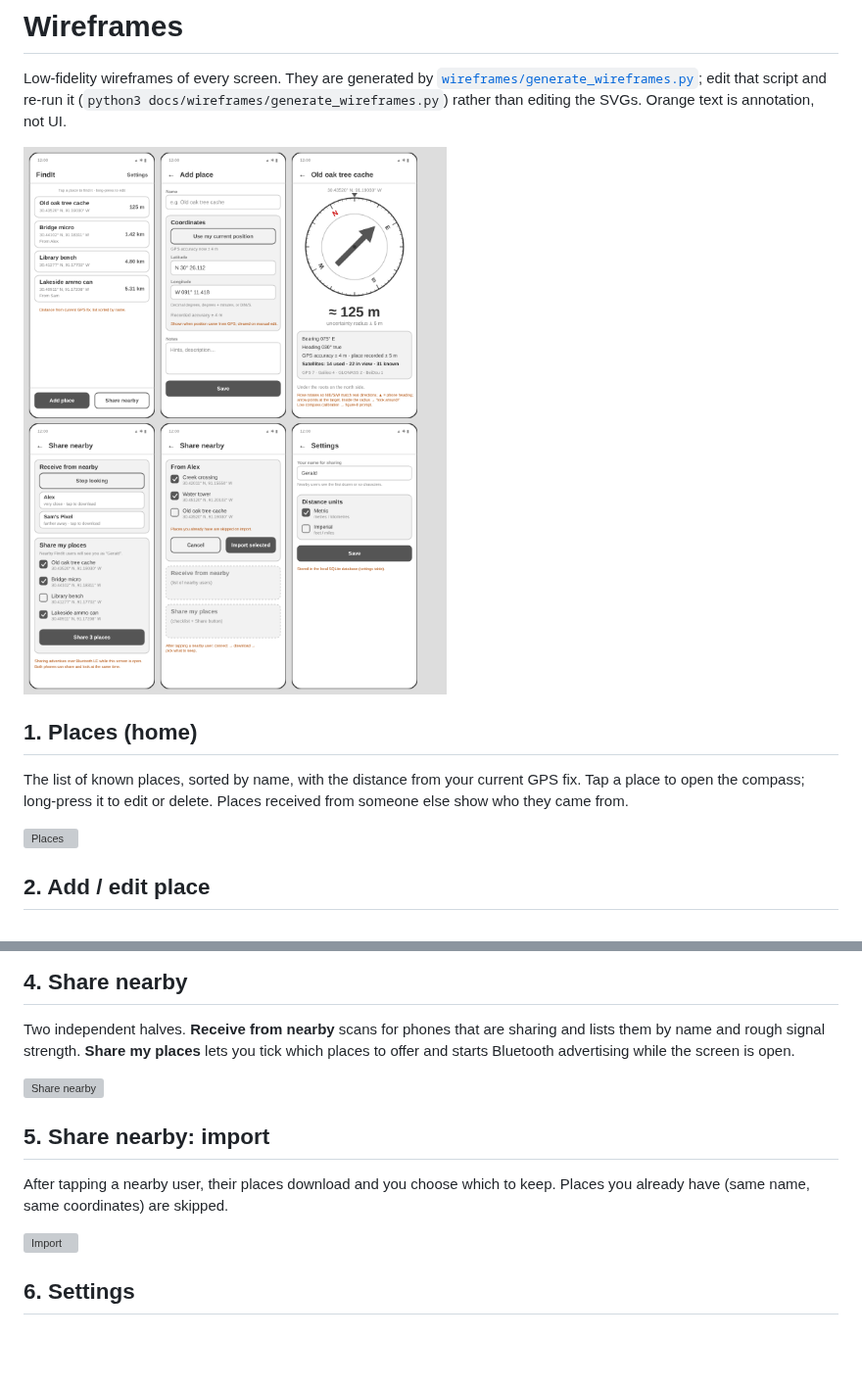
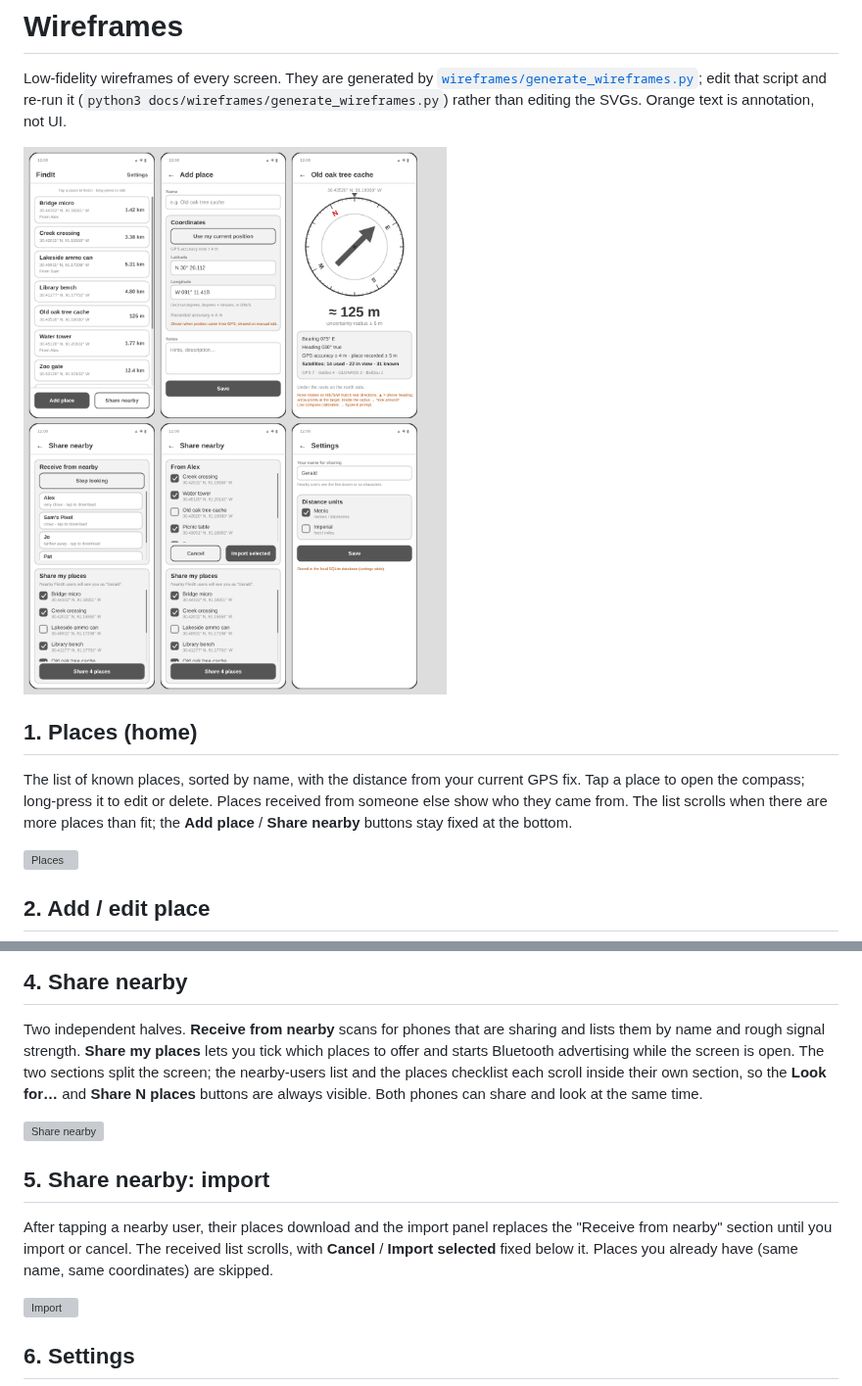
Before and after one commit to gwlester/FindIt, a Markdown page: docs/wireframes.md, 2 parts joined by grey strips. Shown at 98% size. Drawn GitHub-style; pictures changed too: docs/wireframes/overview.png; blank space fills up the shorter version; grey boxes are pictures that could not be loaded.

```diff
--- a/docs/wireframes.md
+++ b/docs/wireframes.md
@@ -11,7 +11,8 @@ Orange text is annotation, not UI.
 
 The list of known places, sorted by name, with the distance from your current GPS fix.
 Tap a place to open the compass; long-press it to edit or delete. Places received from
-someone else show who they came from.
+someone else show who they came from. The list scrolls when there are more places than fit;
+the **Add place** / **Share nearby** buttons stay fixed at the bottom.
 
 ![Places](wireframes/01-places.svg)
 
@@ -42,14 +43,19 @@ can also be typed as decimal degrees (`30.4352`), degrees and decimal minutes
 
 Two independent halves. **Receive from nearby** scans for phones that are sharing and lists
 them by name and rough signal strength. **Share my places** lets you tick which places to
-offer and starts Bluetooth advertising while the screen is open.
+offer and starts Bluetooth advertising while the screen is open. The two sections split the
+screen; the nearby-users list and the places checklist each scroll inside their own section,
+so the **Look for…** and **Share N places** buttons are always visible. Both phones can share
+and look at the same time.
 
 ![Share nearby](wireframes/04-share.svg)
 
 ## 5. Share nearby: import
 
-After tapping a nearby user, their places download and you choose which to keep.
-Places you already have (same name, same coordinates) are skipped.
+After tapping a nearby user, their places download and the import panel replaces the
+"Receive from nearby" section until you import or cancel. The received list scrolls, with
+**Cancel** / **Import selected** fixed below it. Places you already have (same name, same
+coordinates) are skipped.
 
 ![Import](wireframes/05-share-import.svg)
 
```
Also changed, not shown: prompts/Done.md (+11 -0 lines), 7 other files.
